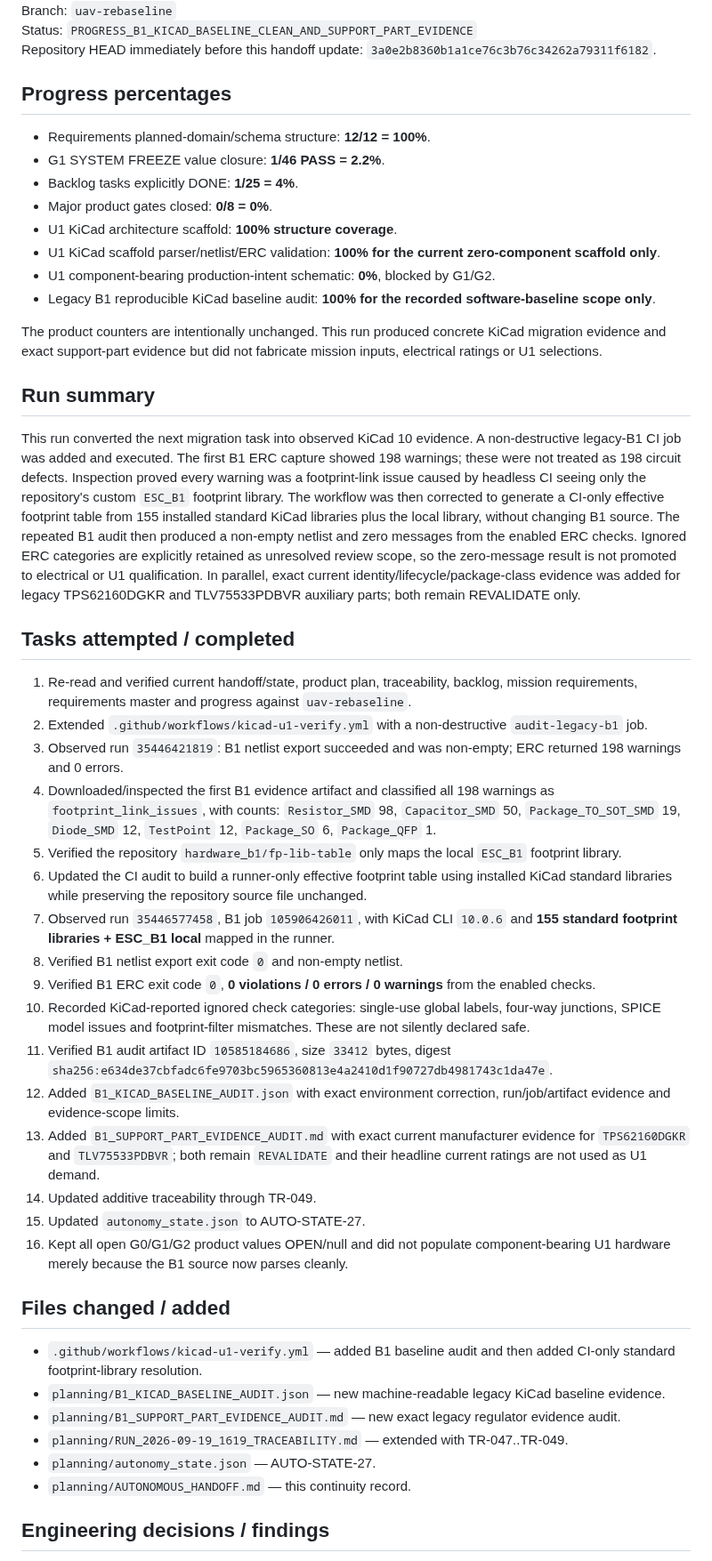
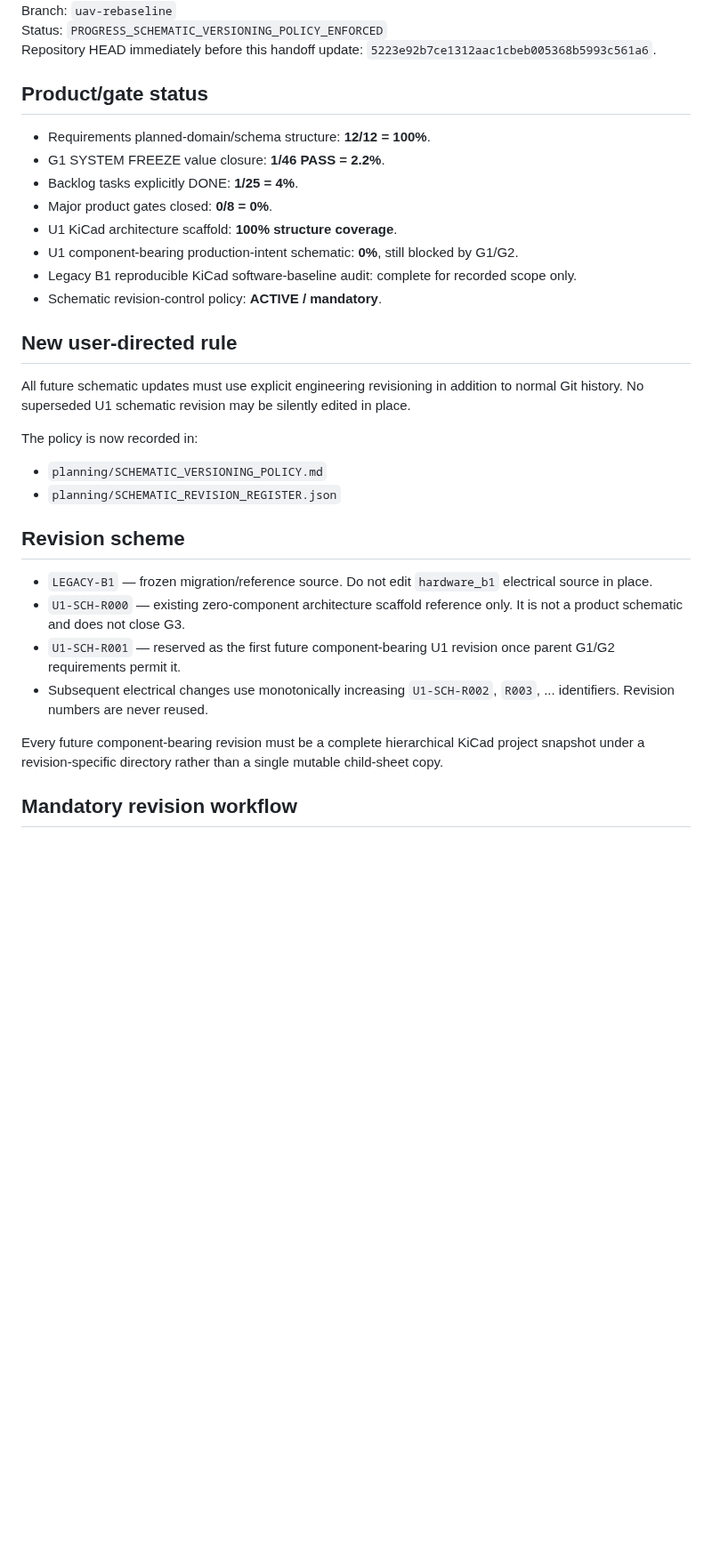
Before and after one commit to mekiciepcas/ESC-Ai, a Markdown page: ESC_V2/planning/AUTONOMOUS_HANDOFF.md, the part around one of its changes. Shown at 89% size. GitHub-like rendering; blank space fills up the shorter version.

```diff
--- a/ESC_V2/planning/AUTONOMOUS_HANDOFF.md
+++ b/ESC_V2/planning/AUTONOMOUS_HANDOFF.md
@@ -4,51 +4,35 @@ Date: 2026-09-19 16:46+03:00
 Branch: `uav-rebaseline`
-Status: `PROGRESS_B1_KICAD_BASELINE_CLEAN_AND_SUPPORT_PART_EVIDENCE`
-Repository HEAD immediately before this handoff update: `3a0e2b8360b1a1ce76c3b76c34262a79311f6182`.
+Status: `PROGRESS_SCHEMATIC_VERSIONING_POLICY_ENFORCED`
+Repository HEAD immediately before this handoff update: `5223e92b7ce1312aac1cbeb005368b5993c561a6`.
 
-## Progress percentages
+## Product/gate status
 
 - Requirements planned-domain/schema structure: **12/12 = 100%**.
 - G1 SYSTEM FREEZE value closure: **1/46 PASS = 2.2%**.
 - Backlog tasks explicitly DONE: **1/25 = 4%**.
 - Major product gates closed: **0/8 = 0%**.
 - U1 KiCad architecture scaffold: **100% structure coverage**.
-- U1 KiCad scaffold parser/netlist/ERC validation: **100% for the current zero-component scaffold only**.
-- U1 component-bearing production-intent schematic: **0%**, blocked by G1/G2.
-- Legacy B1 reproducible KiCad baseline audit: **100% for the recorded software-baseline scope only**.
+- U1 component-bearing production-intent schematic: **0%**, still blocked by G1/G2.
+- Legacy B1 reproducible KiCad software-baseline audit: complete for recorded scope only.
+- Schematic revision-control policy: **ACTIVE / mandatory**.
 
-The product counters are intentionally unchanged. This run produced concrete KiCad migration evidence and exact support-part evidence but did not fabricate mission inputs, electrical ratings or U1 selections.
+## New user-directed rule
 
-## Run summary
+All future schematic updates must use explicit engineering revisioning in addition to normal Git history. No superseded U1 schematic revision may be silently edited in place.
 
-This run converted the next migration task into observed KiCad 10 evidence. A non-destructive legacy-B1 CI job was added and executed. The first B1 ERC capture showed 198 warnings; these were not treated as 198 circuit defects. Inspection proved every warning was a footprint-link issue caused by headless CI seeing only the repository's custom `ESC_B1` footprint library. The workflow was then corrected to generate a CI-only effective footprint table from 155 installed standard KiCad libraries plus the local library, without changing B1 source. The repeated B1 audit then produced a non-empty netlist and zero messages from the enabled ERC checks. Ignored ERC categories are explicitly retained as unresolved review scope, so the zero-message result is not promoted to electrical or U1 qualification. In parallel, exact current identity/lifecycle/package-class evidence was added for legacy TPS62160DGKR and TLV75533PDBVR auxiliary parts; both remain REVALIDATE only.
+The policy is now recorded in:
 
-## Tasks attempted / completed
+- `planning/SCHEMATIC_VERSIONING_POLICY.md`
+- `planning/SCHEMATIC_REVISION_REGISTER.json`
 
-1. Re-read and verified current handoff/state, product plan, traceability, backlog, mission requirements, requirements master and progress against `uav-rebaseline`.
-2. Extended `.github/workflows/kicad-u1-verify.yml` with a non-destructive `audit-legacy-b1` job.
-3. Observed run `35446421819`: B1 netlist export succeeded and was non-empty; ERC returned 198 warnings and 0 errors.
-4. Downloaded/inspected the first B1 evidence artifact and classified all 198 warnings as `footprint_link_issues`, with counts: `Resistor_SMD` 98, `Capacitor_SMD` 50, `Package_TO_SOT_SMD` 19, `Diode_SMD` 12, `TestPoint` 12, `Package_SO` 6, `Package_QFP` 1.
-5. Verified the repository `hardware_b1/fp-lib-table` only maps the local `ESC_B1` footprint library.
-6. Updated the CI audit to build a runner-only effective footprint table using installed KiCad standard libraries while preserving the repository source file unchanged.
-7. Observed run `35446577458`, B1 job `105906426011`, with KiCad CLI `10.0.6` and **155 standard footprint libraries + ESC_B1 local** mapped in the runner.
-8. Verified B1 netlist export exit code `0` and non-empty netlist.
-9. Verified B1 ERC exit code `0`, **0 violations / 0 errors / 0 warnings** from the enabled checks.
-10. Recorded KiCad-reported ignored check categories: single-use global labels, four-way junctions, SPICE model issues and footprint-filter mismatches. These are not silently declared safe.
-11. Verified B1 audit artifact ID `10585184686`, size `33412` bytes, digest `sha256:e634de37cbfadc6fe9703bc5965360813e4a2410d1f90727db4981743c1da47e`.
-12. Added `B1_KICAD_BASELINE_AUDIT.json` with exact environment correction, run/job/artifact evidence and evidence-scope limits.
-13. Added `B1_SUPPORT_PART_EVIDENCE_AUDIT.md` with exact current manufacturer evidence for `TPS62160DGKR` and `TLV75533PDBVR`; both remain `REVALIDATE` and their headline current ratings are not used as U1 demand.
-14. Updated additive traceability through TR-049.
-15. Updated `autonomy_state.json` to AUTO-STATE-27.
-16. Kept all open G0/G1/G2 product values OPEN/null and did not populate component-bearing U1 hardware merely because the B1 source now parses cleanly.
+## Revision scheme
 
-## Files changed / added
+- `LEGACY-B1` — frozen migration/reference source. Do not edit `hardware_b1` electrical source in place.
+- `U1-SCH-R000` — existing zero-component architecture scaffold reference only. It is not a product schematic and does not close G3.
+- `U1-SCH-R001` — reserved as the first future component-bearing U1 revision once parent G1/G2 requirements permit it.
+- Subsequent electrical changes use monotonically increasing `U1-SCH-R002`, `R003`, ... identifiers. Revision numbers are never reused.
 
-- `.github/workflows/kicad-u1-verify.yml` — added B1 baseline audit and then added CI-only standard footprint-library resolution.
-- `planning/B1_KICAD_BASELINE_AUDIT.json` — new machine-readable legacy KiCad baseline evidence.
-- `planning/B1_SUPPORT_PART_EVIDENCE_AUDIT.md` — new exact legacy regulator evidence audit.
-- `planning/RUN_2026-09-19_1619_TRACEABILITY.md` — extended with TR-047..TR-049.
-- `planning/autonomy_state.json` — AUTO-STATE-27.
-- `planning/AUTONOMOUS_HANDOFF.md` — this continuity record.
+Every future component-bearing revision must be a complete hierarchical KiCad project snapshot under a revision-specific directory rather than a single mutable child-sheet copy.
 
-## Engineering decisions / findings
+## Mandatory revision workflow
 
```
Also changed, not shown: other parts of ESC_V2/planning/AUTONOMOUS_HANDOFF.md (+28 -50 lines).
